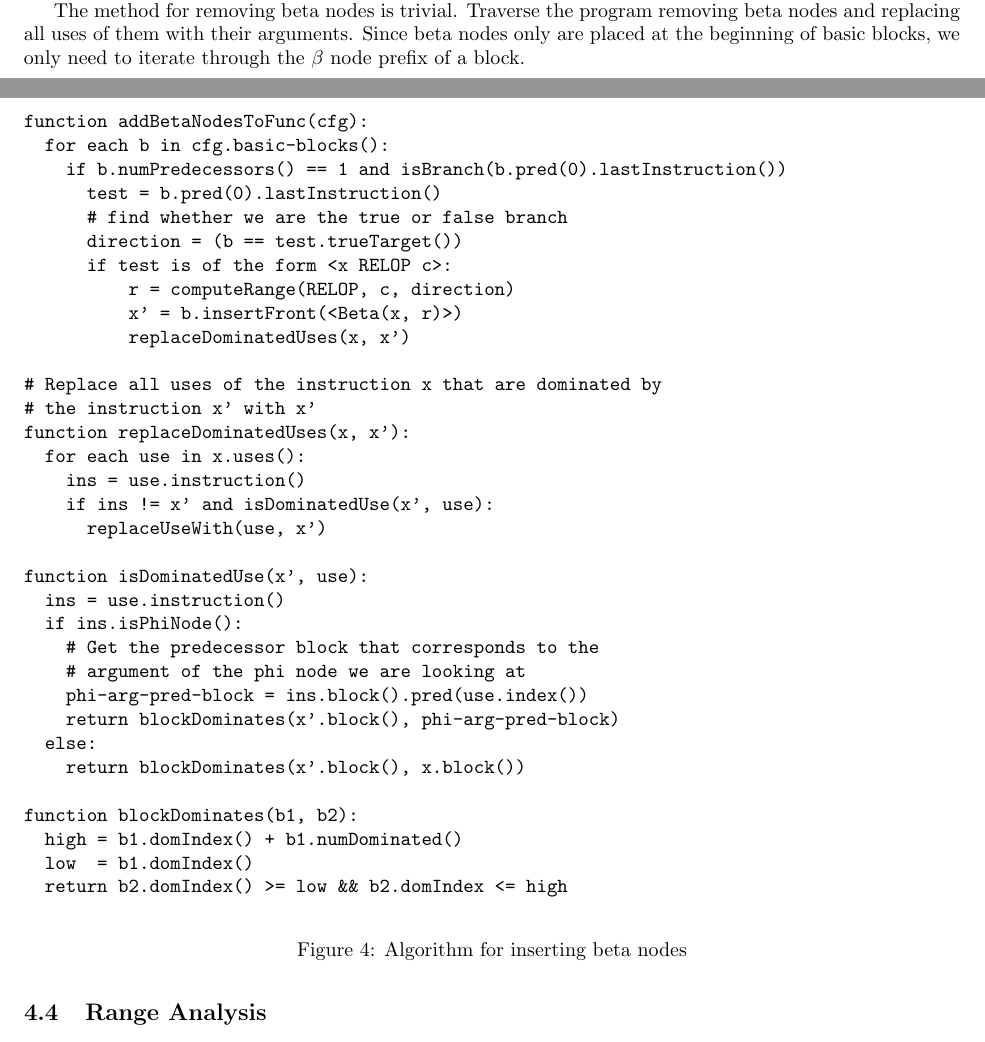
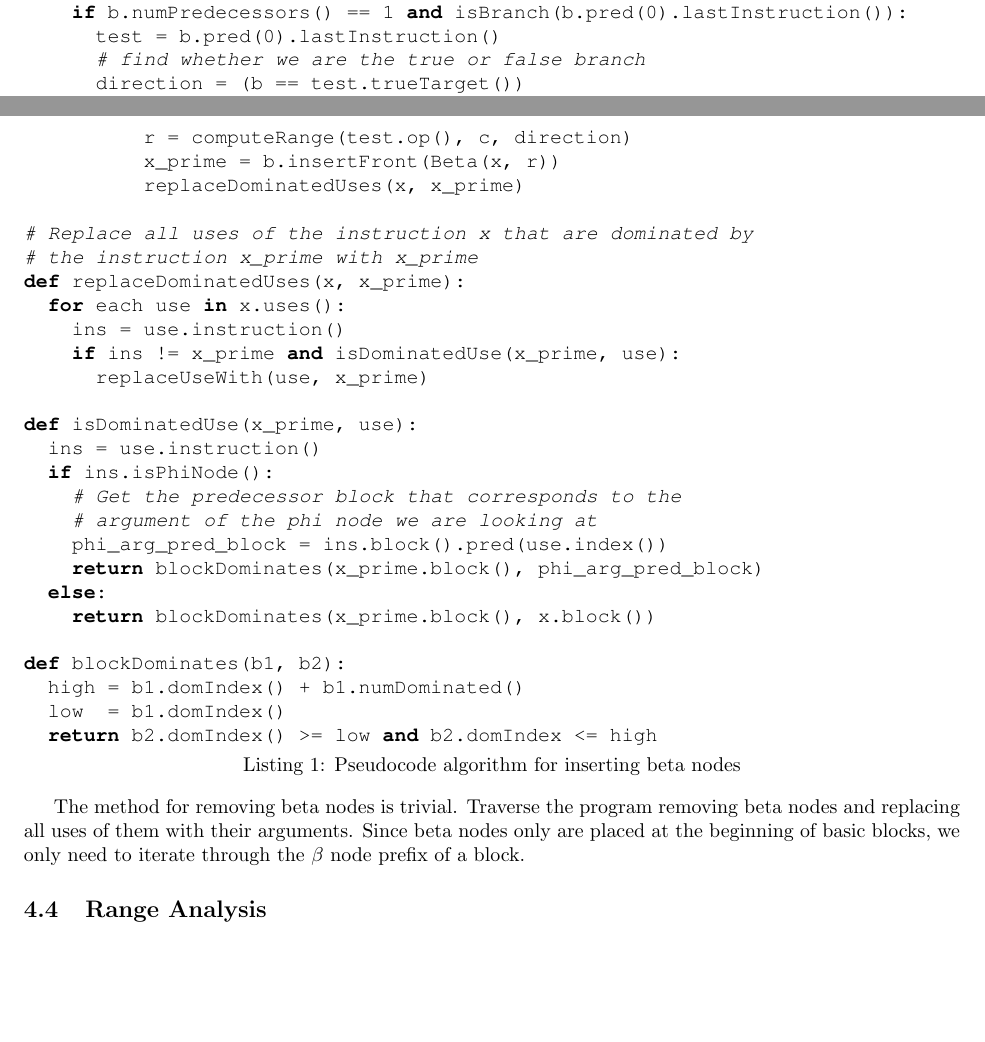
Before and after one commit to rpearl/cmplrz-site, a LaTeX document (project-writings/paper.tex): two parts of pages 4 and 5 of 6, joined at a grey line, cut so that both start at the same text, the shorter picture padded with empty space. Compiled offline with pdfLaTeX.

Commit message:
our pseudocode is valid, syntax highlighted python

```diff
--- a/project-writings/paper.tex
+++ b/project-writings/paper.tex
@@ -7,13 +7,23 @@
 \usepackage{float}
 \usepackage{graphicx}
 \usepackage{hyperref}
+\usepackage{courier}
 \usepackage{listings}
 %\usepackage[all]{hypcap}
 
 \newcommand{\Squash}{\mathsf{Squash}}
 \newcommand{\Clamp}{\mathsf{Clamp}}
 \newcommand{\Range}{\mathsf{Range}}
+
 \let\x\cdot
+\lstset{
+  language=Python,
+  showstringspaces=false,
+  tabsize=4,
+  basicstyle=\ttfamily,
+  keywordstyle=\bfseries\ttfamily,
+  captionpos=b
+}
 
 \begin{document}
 
@@ -299,47 +309,43 @@ can now easily check whether a block dominates another by checking
 whether the potential descendant's index falls within the range of the
 ancestor's dominated blocks.
 
-\begin{figure}[ht]
-\begin{center}
-\begin{verbatim}
-function addBetaNodesToFunc(cfg):
-  for each b in cfg.basic-blocks():
-    if b.numPredecessors() == 1 and isBranch(b.pred(0).lastInstruction())
+\begin{lstlisting}[language=Python,
+                   caption={Pseudocode algorithm for inserting beta nodes},
+                   label={lst:add_betas}]
+def addBetaNodesToFunc(cfg):
+  for b in cfg.basic_blocks():
+    if b.numPredecessors() == 1 and isBranch(b.pred(0).lastInstruction()):
       test = b.pred(0).lastInstruction()
       # find whether we are the true or false branch
       direction = (b == test.trueTarget())
-      if test is of the form <x RELOP c>:
-          r = computeRange(RELOP, c, direction)
-          x' = b.insertFront(<Beta(x, r)>)
-          replaceDominatedUses(x, x')
+      if test.op() in RELOPs:
+          r = computeRange(test.op(), c, direction)
+          x_prime = b.insertFront(Beta(x, r))
+          replaceDominatedUses(x, x_prime)
 
 # Replace all uses of the instruction x that are dominated by
-# the instruction x' with x'
-function replaceDominatedUses(x, x'):
+# the instruction x_prime with x_prime
+def replaceDominatedUses(x, x_prime):
   for each use in x.uses():
     ins = use.instruction()
-    if ins != x' and isDominatedUse(x', use):
-      replaceUseWith(use, x')
+    if ins != x_prime and isDominatedUse(x_prime, use):
+      replaceUseWith(use, x_prime)
 
-function isDominatedUse(x', use):
+def isDominatedUse(x_prime, use):
   ins = use.instruction()
   if ins.isPhiNode():
     # Get the predecessor block that corresponds to the
     # argument of the phi node we are looking at
-    phi-arg-pred-block = ins.block().pred(use.index())
-    return blockDominates(x'.block(), phi-arg-pred-block)
+    phi_arg_pred_block = ins.block().pred(use.index())
+    return blockDominates(x_prime.block(), phi_arg_pred_block)
   else:
-    return blockDominates(x'.block(), x.block())
+    return blockDominates(x_prime.block(), x.block())
 
-function blockDominates(b1, b2):
+def blockDominates(b1, b2):
   high = b1.domIndex() + b1.numDominated()
   low  = b1.domIndex()
-  return b2.domIndex() >= low && b2.domIndex <= high
-\end{verbatim}
-\end{center}
-\caption{Algorithm for inserting beta nodes}
-\label{fig:add_betas}
-\end{figure}
+  return b2.domIndex() >= low and b2.domIndex <= high
+\end{lstlisting}
 
 The method for removing beta nodes is trivial. Traverse the program
 removing beta nodes and replacing all uses of them with their
```
Also changed, not shown: project-writings/paper.tex (2 more changed lines).
